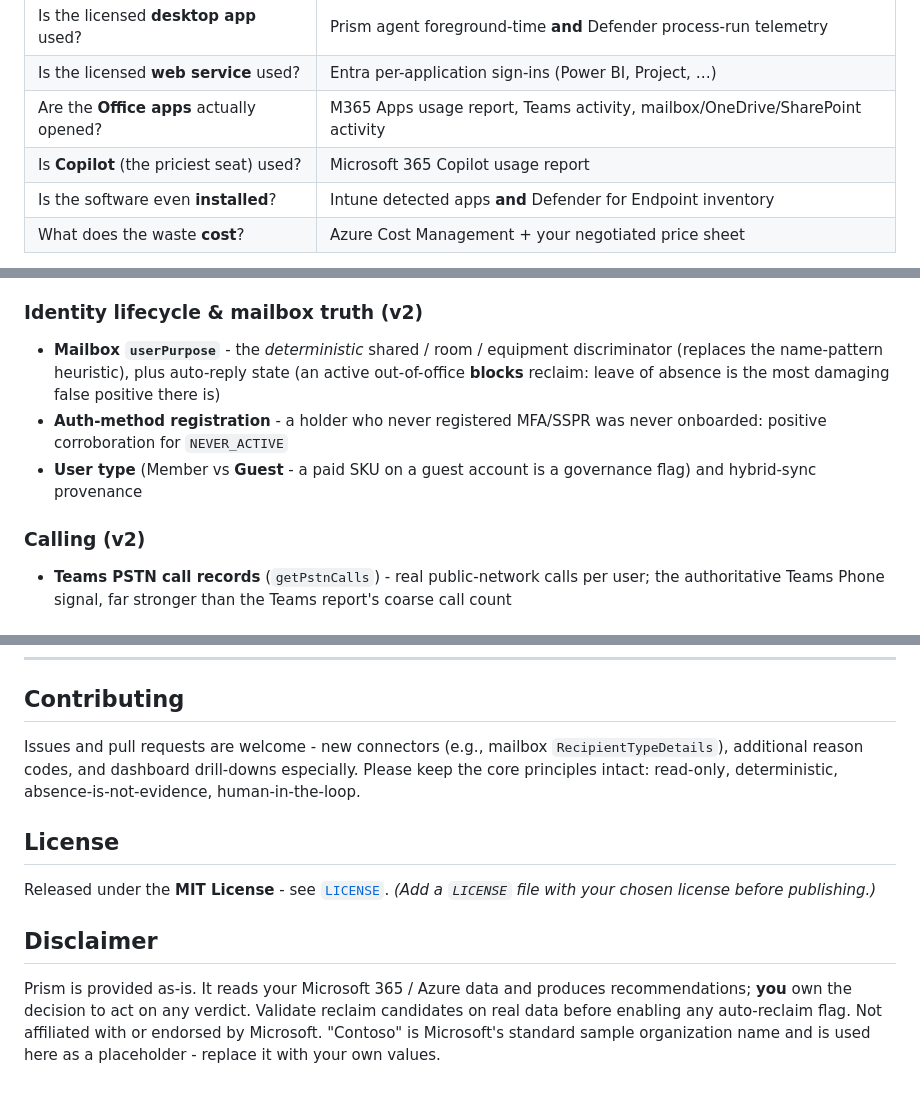
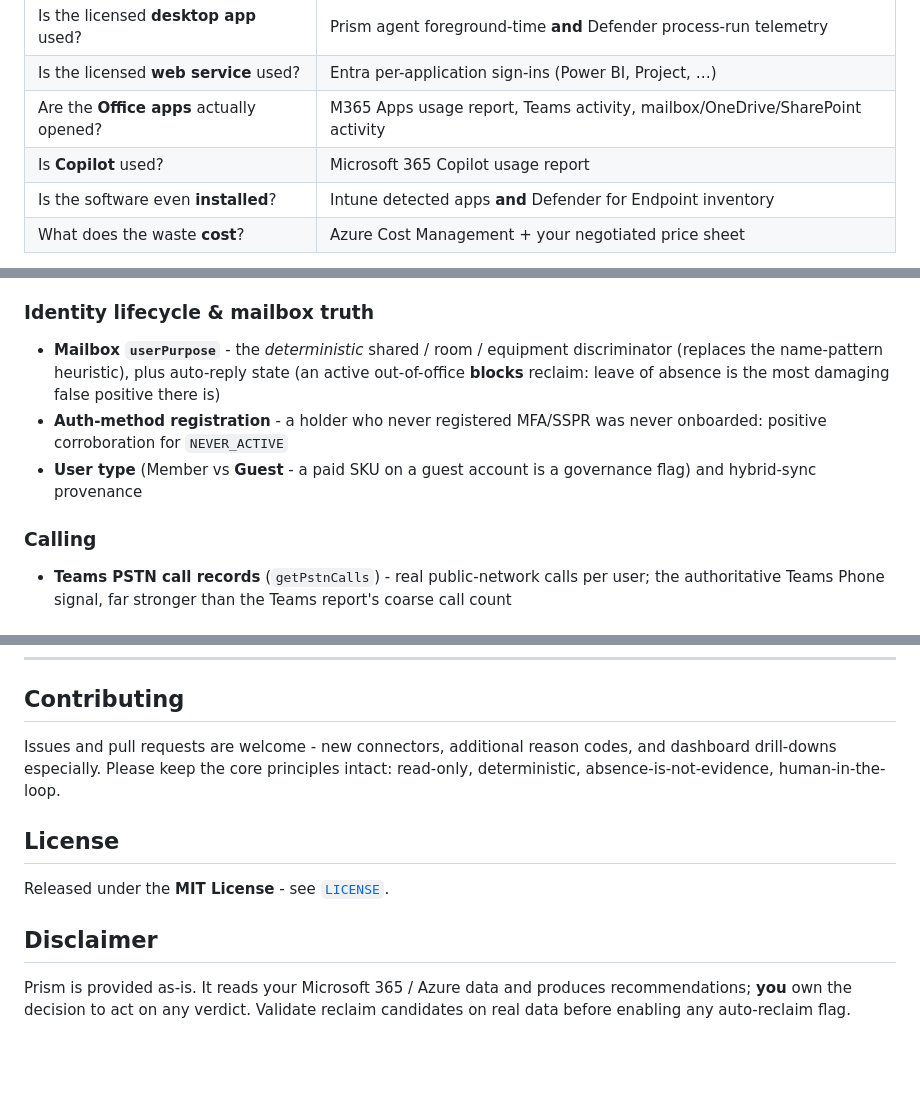
Before and after one commit to joaogcpereira/Prism, a Markdown page: README.md, 3 parts joined by grey strips. Drawn GitHub-style; blank space fills up the shorter version.

```diff
--- a/README.md
+++ b/README.md
@@ -44,7 +44,7 @@ It is **read-only by design** - Prism reads from Microsoft 365, writes verdicts
 | Is the licensed **desktop app** used? | Prism agent foreground-time **and** Defender process-run telemetry |
 | Is the licensed **web service** used? | Entra per-application sign-ins (Power BI, Project, …) |
 | Are the **Office apps** actually opened? | M365 Apps usage report, Teams activity, mailbox/OneDrive/SharePoint activity |
-| Is **Copilot** (the priciest seat) used? | Microsoft 365 Copilot usage report |
+| Is **Copilot** used? | Microsoft 365 Copilot usage report |
 | Is the software even **installed**? | Intune detected apps **and** Defender for Endpoint inventory |
 | What does the waste **cost**? | Azure Cost Management + your negotiated price sheet |
 
@@ -86,12 +86,12 @@ Prism ingests **19 read-only connectors** into an Azure SQL warehouse. Everythin
 - Defender for Endpoint **Advanced Hunting** process-run telemetry (agentless "did this app actually run" evidence)
 - Defender for Cloud Apps discovered apps (shadow-IT SaaS)
 
-### Identity lifecycle & mailbox truth (v2)
+### Identity lifecycle & mailbox truth
 - **Mailbox `userPurpose`** - the *deterministic* shared / room / equipment discriminator (replaces the name-pattern heuristic), plus auto-reply state (an active out-of-office **blocks** reclaim: leave of absence is the most damaging false positive there is)
 - **Auth-method registration** - a holder who never registered MFA/SSPR was never onboarded: positive corroboration for `NEVER_ACTIVE`
 - **User type** (Member vs **Guest** - a paid SKU on a guest account is a governance flag) and hybrid-sync provenance
 
-### Calling (v2)
+### Calling
 - **Teams PSTN call records** (`getPstnCalls`) - real public-network calls per user; the authoritative Teams Phone signal, far stronger than the Teams report's coarse call count
 
 ### Cost
@@ -233,12 +233,12 @@ The optional Windows agent lives in its own repository (**prism-agent**).
 
 ## Contributing
 
-Issues and pull requests are welcome - new connectors (e.g., mailbox `RecipientTypeDetails`), additional reason codes, and dashboard drill-downs especially. Please keep the core principles intact: read-only, deterministic, absence-is-not-evidence, human-in-the-loop.
+Issues and pull requests are welcome - new connectors, additional reason codes, and dashboard drill-downs especially. Please keep the core principles intact: read-only, deterministic, absence-is-not-evidence, human-in-the-loop.
 
 ## License
 
-Released under the **MIT License** - see [`LICENSE`](LICENSE). *(Add a `LICENSE` file with your chosen license before publishing.)*
+Released under the **MIT License** - see [`LICENSE`](LICENSE).
 
 ## Disclaimer
 
-Prism is provided as-is. It reads your Microsoft 365 / Azure data and produces recommendations; **you** own the decision to act on any verdict. Validate reclaim candidates on real data before enabling any auto-reclaim flag. Not affiliated with or endorsed by Microsoft. "Contoso" is Microsoft's standard sample organization name and is used here as a placeholder - replace it with your own values.
+Prism is provided as-is. It reads your Microsoft 365 / Azure data and produces recommendations; **you** own the decision to act on any verdict. Validate reclaim candidates on real data before enabling any auto-reclaim flag.
```
Also changed, not shown: other parts of README.md (+1 -1 lines).
